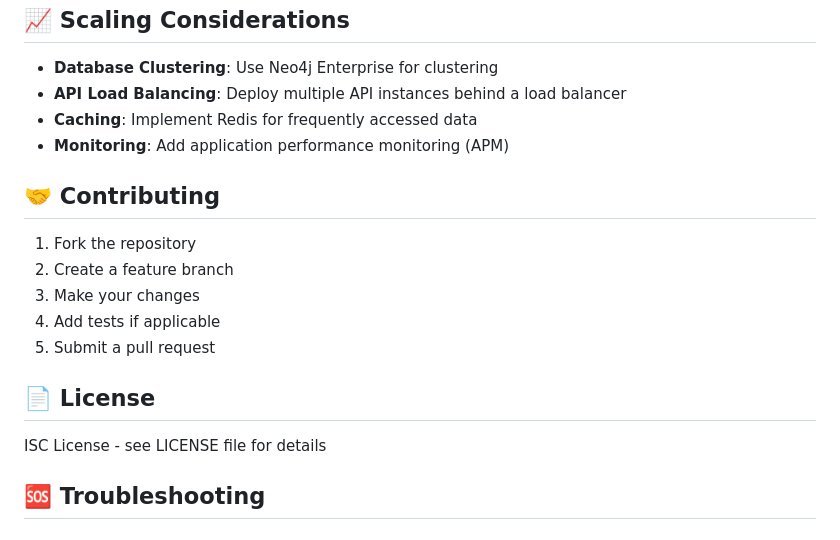
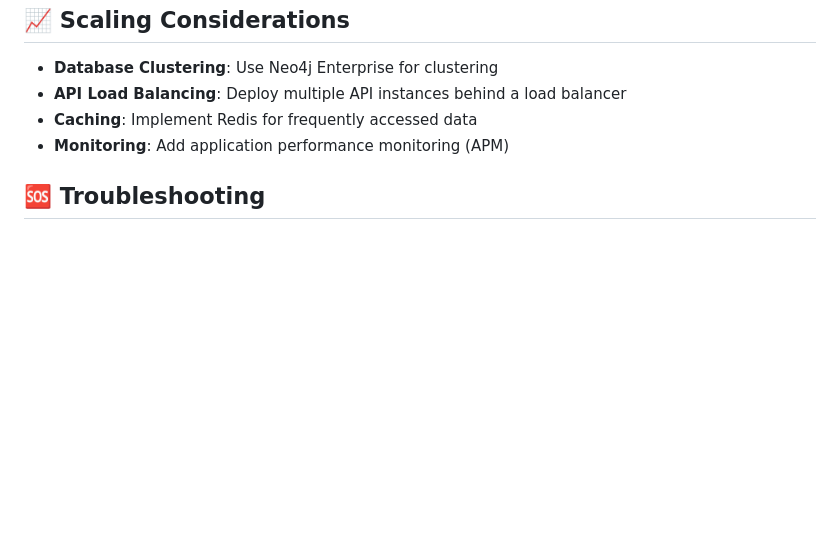
Before and after one commit to anuragasawa20/Assignment-Submission, a Markdown page: backend/README.md, the part around the change. GitHub-like rendering; blank space fills up the shorter version.

Commit message:
changes in the readme

```diff
--- a/backend/README.md
+++ b/backend/README.md
@@ -350,18 +350,6 @@ docker exec -it flagright-neo4j cypher-shell -u neo4j -p password123
 - **Caching**: Implement Redis for frequently accessed data
 - **Monitoring**: Add application performance monitoring (APM)
 
-## 🤝 Contributing
-
-1. Fork the repository
-2. Create a feature branch
-3. Make your changes
-4. Add tests if applicable
-5. Submit a pull request
-
-## 📄 License
-
-ISC License - see LICENSE file for details
-
 ## 🆘 Troubleshooting
 
 ### Neo4j Connection Issues
```
